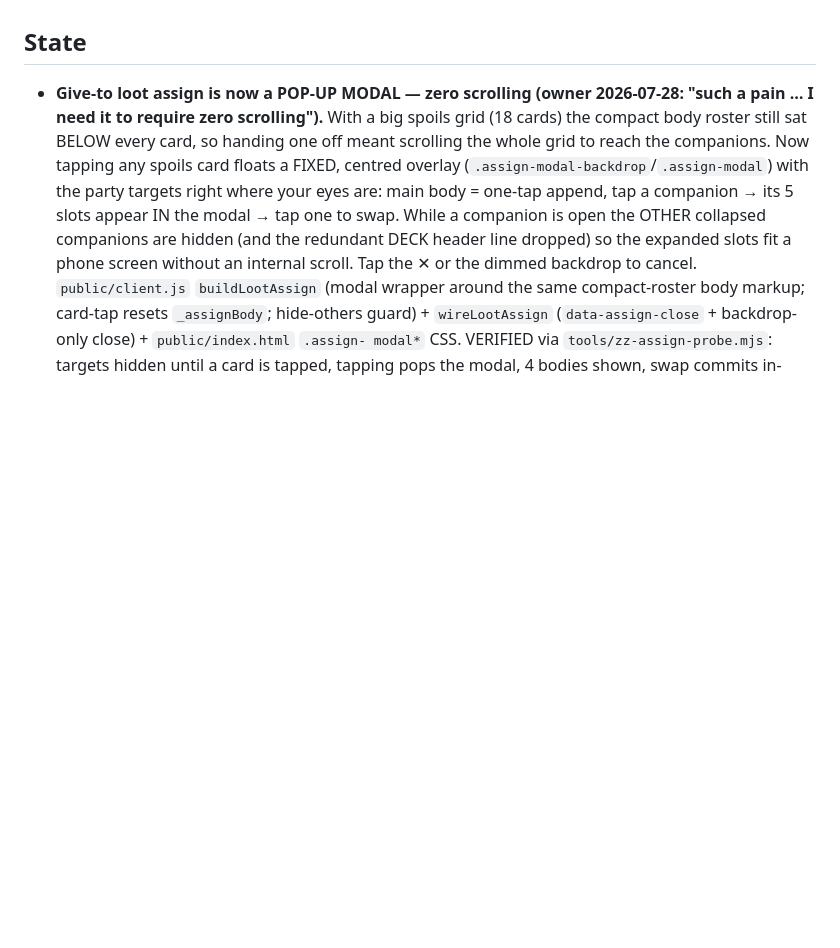
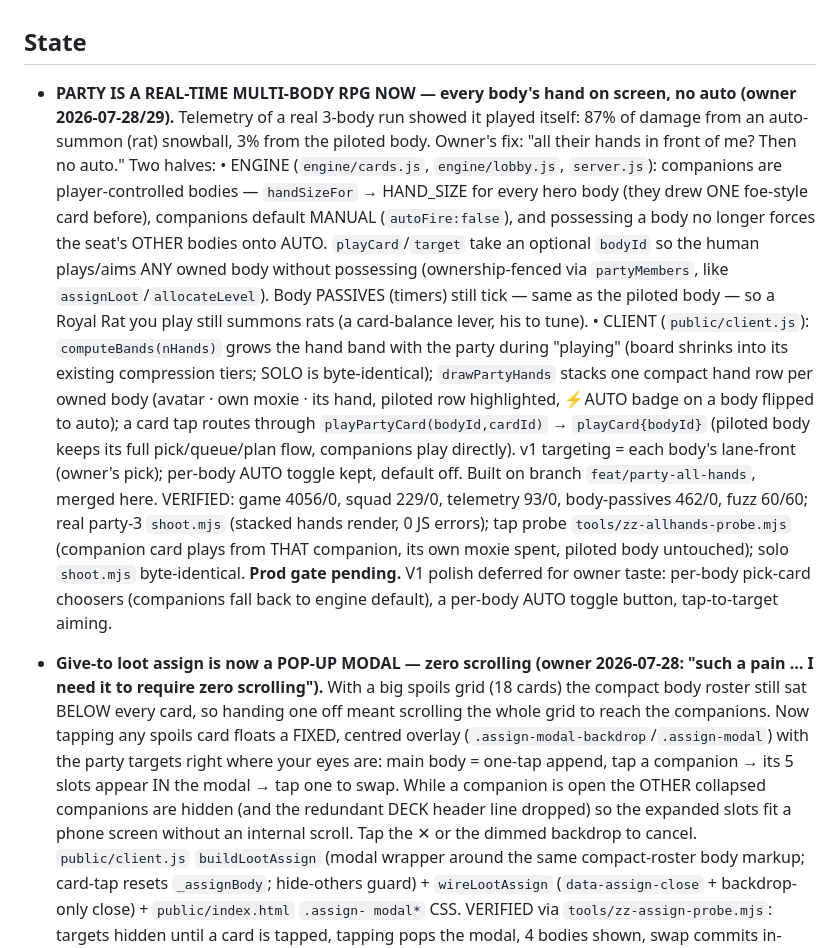
Before and after one commit to DakotaSitton/king-mimic, a Markdown page: HANDOFF.md, the part around the change. GitHub-like rendering; blank space fills up the shorter version.

Commit message:
docs: record party all-hands overhaul (real-time, no auto)
Co-Authored-By: Claude Opus 4.8 <noreply@anthropic.com>
Claude-Session: https://claude.ai/code/session_01A5G8Ba2GYzwzTd9TmyXYUj

```diff
--- a/HANDOFF.md
+++ b/HANDOFF.md
@@ -117,6 +117,27 @@ foes/lane and the generator ships **0.55**.
 <!-- ─────────────────────── end cold-start block ─────────────────────── -->
 
 ## State
+
+- **PARTY IS A REAL-TIME MULTI-BODY RPG NOW — every body's hand on screen, no auto (owner 2026-07-28/29).**
+  Telemetry of a real 3-body run showed it played itself: 87% of damage from an auto-summon (rat) snowball,
+  3% from the piloted body. Owner's fix: "all their hands in front of me? Then no auto." Two halves:
+  • ENGINE (`engine/cards.js`, `engine/lobby.js`, `server.js`): companions are player-controlled bodies —
+  `handSizeFor` → HAND_SIZE for every hero body (they drew ONE foe-style card before), companions default
+  MANUAL (`autoFire:false`), and possessing a body no longer forces the seat's OTHER bodies onto AUTO.
+  `playCard`/`target` take an optional `bodyId` so the human plays/aims ANY owned body without possessing
+  (ownership-fenced via `partyMembers`, like `assignLoot`/`allocateLevel`). Body PASSIVES (timers) still tick
+  — same as the piloted body — so a Royal Rat you play still summons rats (a card-balance lever, his to tune).
+  • CLIENT (`public/client.js`): `computeBands(nHands)` grows the hand band with the party during "playing"
+  (board shrinks into its existing compression tiers; SOLO is byte-identical); `drawPartyHands` stacks one
+  compact hand row per owned body (avatar · own moxie · its hand, piloted row highlighted, ⚡AUTO badge on a
+  body flipped to auto); a card tap routes through `playPartyCard(bodyId,cardId)` → `playCard{bodyId}`
+  (piloted body keeps its full pick/queue/plan flow, companions play directly). v1 targeting = each body's
+  lane-front (owner's pick); per-body AUTO toggle kept, default off. Built on branch `feat/party-all-hands`,
+  merged here. VERIFIED: game 4056/0, squad 229/0, telemetry 93/0, body-passives 462/0, fuzz 60/60; real
+  party-3 `shoot.mjs` (stacked hands render, 0 JS errors); tap probe `tools/zz-allhands-probe.mjs` (companion
+  card plays from THAT companion, its own moxie spent, piloted body untouched); solo `shoot.mjs` byte-identical.
+  **Prod gate pending.** V1 polish deferred for owner taste: per-body pick-card choosers (companions fall back
+  to engine default), a per-body AUTO toggle button, tap-to-target aiming.
 
 - **Give-to loot assign is now a POP-UP MODAL — zero scrolling (owner 2026-07-28: "such a pain … I need
   it to require zero scrolling").** With a big spoils grid (18 cards) the compact body roster still sat
```
